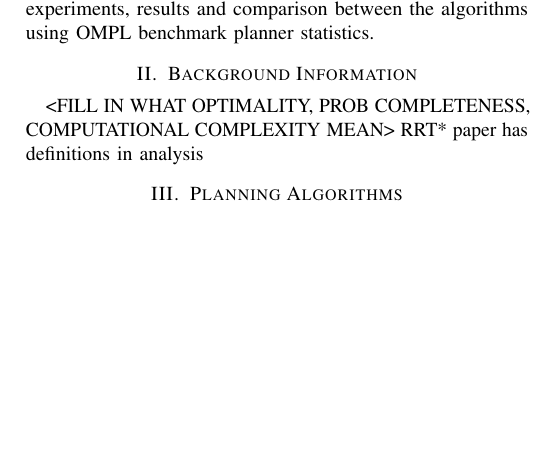
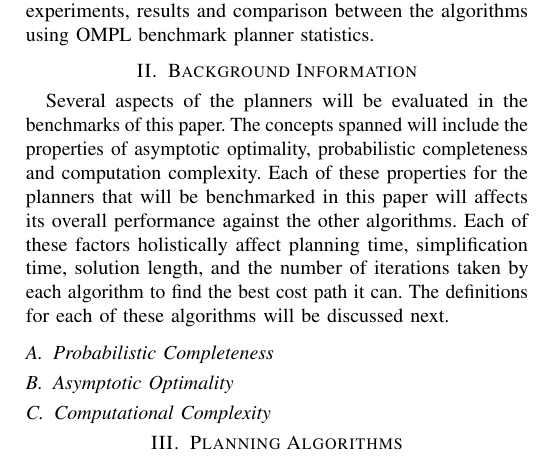
Before and after one commit to ShaunHoward/turtlebot_ompl_benchmark, a LaTeX paper (report/report.tex): part of one column of page 2 of 9, cut so that both start at the same text, the shorter picture padded with empty space. Compiled offline with pdfLaTeX; a missing font is replaced by an installed copy or a similar font; a LaTeX package or settings file that is missing is left out.

Commit message:
added stuff to report

```diff
--- a/report/report.tex
+++ b/report/report.tex
@@ -91,7 +91,16 @@ test experiments, results and comparison between the algorithms using OMPL bench
 
 \section{Background Information} \label{Background Information}
 
-<FILL IN WHAT OPTIMALITY, PROB COMPLETENESS, COMPUTATIONAL COMPLEXITY MEAN> RRT* paper has definitions in analysis
+Several aspects of the planners will be evaluated in the benchmarks of this paper. The concepts spanned will include the properties of asymptotic optimality, probabilistic
+completeness and computation complexity. Each of these properties for the planners that will be benchmarked in this paper will affects its overall performance against
+the other algorithms. Each of these factors holistically affect planning time, simplification time, solution length, and the number of iterations
+taken by each algorithm to find the best cost path it can. The definitions for each of these algorithms will be discussed next.
+
+\subsection{Probabilistic Completeness} \label{Probabilistic Completeness}
+
+\subsection{Asymptotic Optimality} \label{Asymptotic Optimality}
+
+\subsection{Computational Complexity} \label{Computational Complexity}
 
 \section{Planning Algorithms} \label{Planning Algorithms}
 
```
